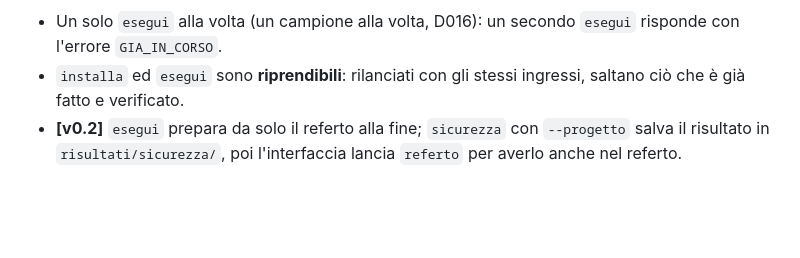
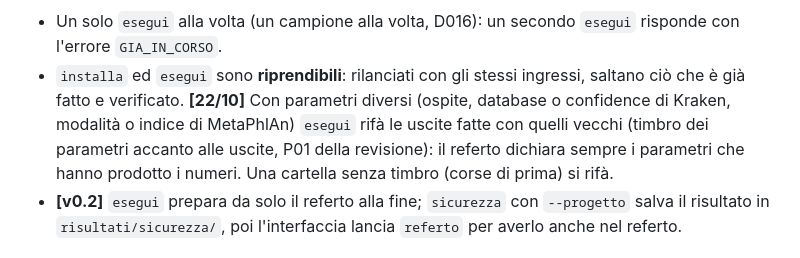
Before and after one commit to GiampieroFederici/profilemetananni, a Markdown page: docs/contratto_motore.md, the part around the change. GitHub-like rendering; blank space fills up the shorter version.

Commit message:
docs(contratto): esegui redoes outputs made with other parameters (P01)
Co-Authored-By: Claude Opus 5.5 <noreply@anthropic.com>

```diff
--- a/docs/contratto_motore.md
+++ b/docs/contratto_motore.md
@@ -52,6 +52,9 @@
 
 - Un solo `esegui` alla volta (un campione alla volta, D016): un secondo `esegui` risponde con l'errore `GIA_IN_CORSO`.
 - `installa` ed `esegui` sono **riprendibili**: rilanciati con gli stessi ingressi, saltano ciò che è già fatto e verificato.
+  **[22/10]** Con parametri diversi (ospite, database o confidence di Kraken, modalità o indice di MetaPhlAn) `esegui`
+  rifà le uscite fatte con quelli vecchi (timbro dei parametri accanto alle uscite, P01 della revisione): il referto
+  dichiara sempre i parametri che hanno prodotto i numeri. Una cartella senza timbro (corse di prima) si rifà.
 - **[v0.2]** `esegui` prepara da solo il referto alla fine; `sicurezza` con `--progetto` salva il risultato in
   `risultati/sicurezza/`, poi l'interfaccia lancia `referto` per averlo anche nel referto.
 
```
